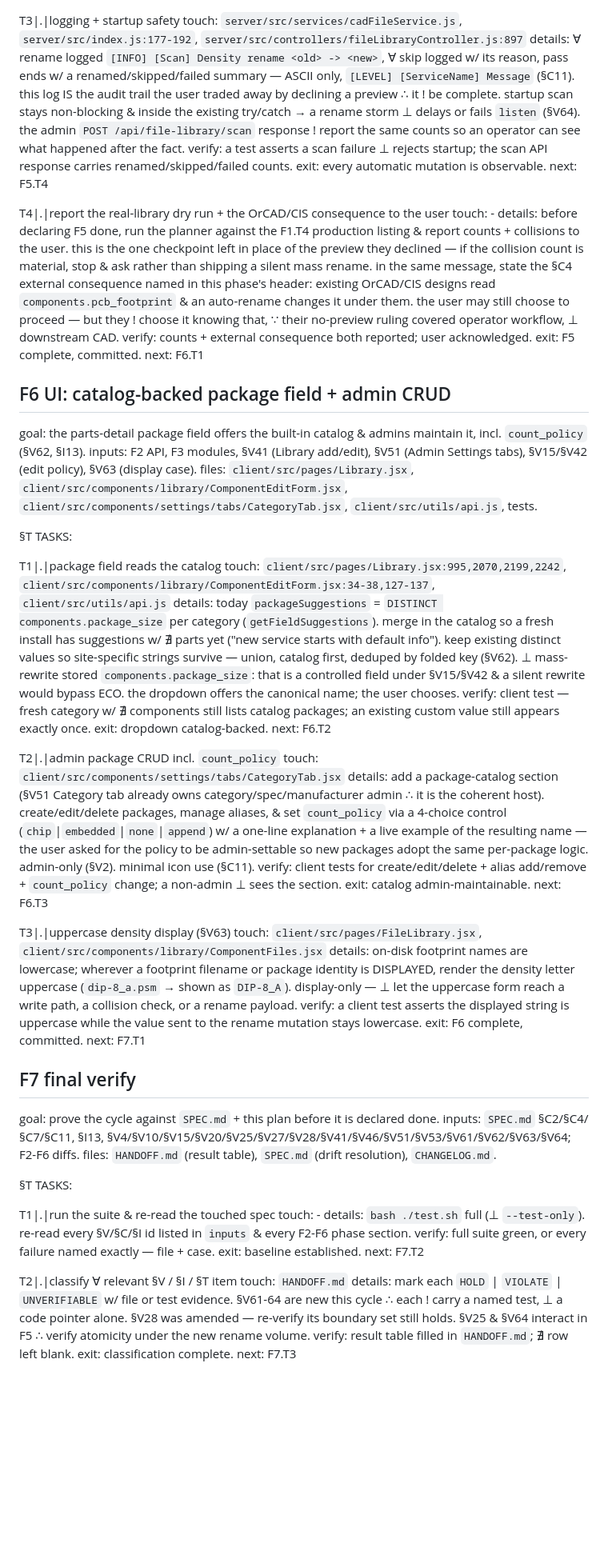
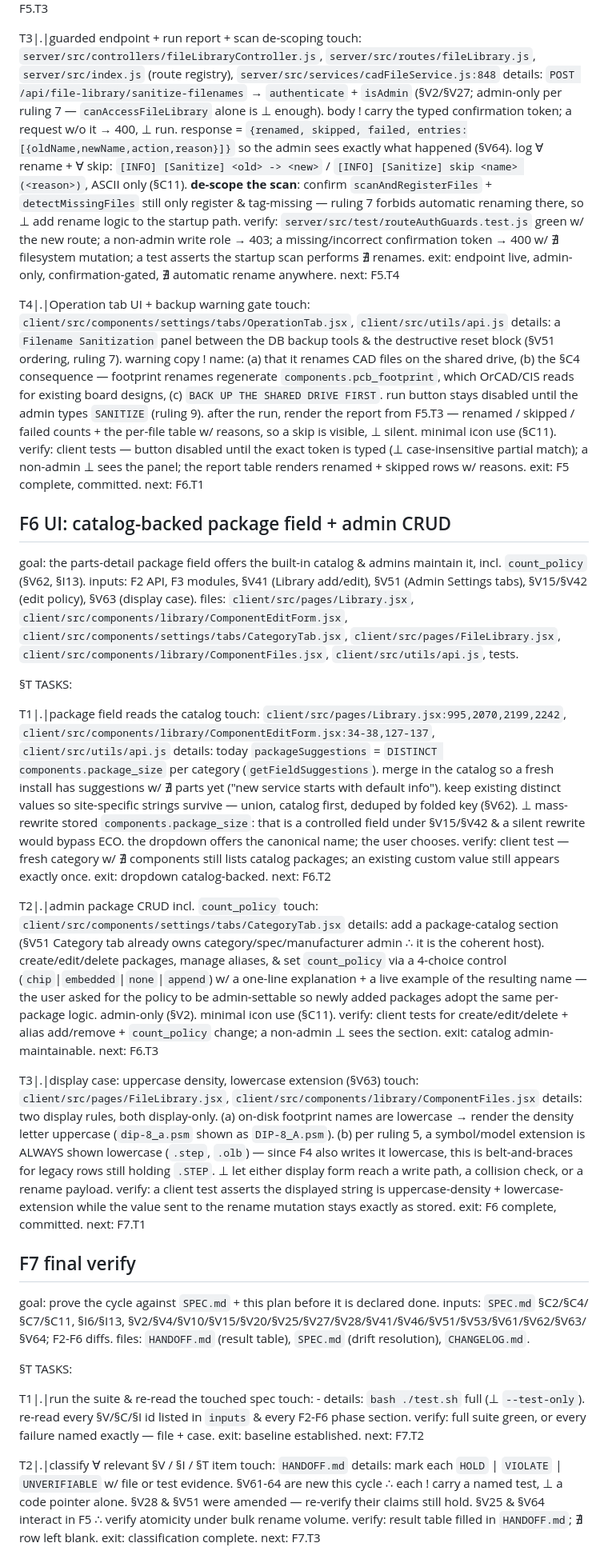
Before and after one commit to jasonyang-ee/IC-Lib, a Markdown page: PLAN.md, the part around one of its changes. Shown at 80% size. Drawn GitHub-style; blank space fills up the shorter version.

```diff
--- a/PLAN.md
+++ b/PLAN.md
@@ -274,17 +256,17 @@ verify: `server/src/test/cadFileServiceTransactions.test.js` cases: successful r
 exit: renames atomic, isolated, resumable.
 next: F5.T3
 
-T3|.|logging + startup safety
-touch: `server/src/services/cadFileService.js`, `server/src/index.js:177-192`, `server/src/controllers/fileLibraryController.js:897`
-details: ∀ rename logged `[INFO] [Scan] Density rename <old> -> <new>`, ∀ skip logged w/ its reason, pass ends w/ a renamed/skipped/failed summary — ASCII only, `[LEVEL] [ServiceName] Message` (§C11). this log IS the audit trail the user traded away by declining a preview ∴ it ! be complete. startup scan stays non-blocking & inside the existing try/catch → a rename storm ⊥ delays or fails `listen` (§V64). the admin `POST /api/file-library/scan` response ! report the same counts so an operator can see what happened after the fact.
-verify: a test asserts a scan failure ⊥ rejects startup; the scan API response carries renamed/skipped/failed counts.
-exit: every automatic mutation is observable.
+T3|.|guarded endpoint + run report + scan de-scoping
+touch: `server/src/controllers/fileLibraryController.js`, `server/src/routes/fileLibrary.js`, `server/src/index.js` (route registry), `server/src/services/cadFileService.js:848`
+details: `POST /api/file-library/sanitize-filenames` → `authenticate` + `isAdmin` (§V2/§V27; admin-only per ruling 7 — `canAccessFileLibrary` alone is ⊥ enough). body ! carry the typed confirmation token; a request w/o it → 400, ⊥ run. response = `{renamed, skipped, failed, entries:[{oldName,newName,action,reason}]}` so the admin sees exactly what happened (§V64). log ∀ rename + ∀ skip: `[INFO] [Sanitize] <old> -> <new>` / `[INFO] [Sanitize] skip <name> (<reason>)`, ASCII only (§C11). **de-scope the scan**: confirm `scanAndRegisterFiles` + `detectMissingFiles` still only register & tag-missing — ruling 7 forbids automatic renaming there, so ⊥ add rename logic to the startup path.
+verify: `server/src/test/routeAuthGuards.test.js` green w/ the new route; a non-admin write role → 403; a missing/incorrect confirmation token → 400 w/ ∄ filesystem mutation; a test asserts the startup scan performs ∄ renames.
+exit: endpoint live, admin-only, confirmation-gated, ∄ automatic rename anywhere.
 next: F5.T4
 
-T4|.|report the real-library dry run + the OrCAD/CIS consequence to the user
-touch: -
-details: before declaring F5 done, run the planner against the F1.T4 production listing & report counts + collisions to the user. this is the one checkpoint left in place of the preview they declined — if the collision count is material, stop & ask rather than shipping a silent mass rename. in the same message, state the §C4 external consequence named in this phase's header: existing OrCAD/CIS designs read `components.pcb_footprint` & an auto-rename changes it under them. the user may still choose to proceed — but they ! choose it knowing that, ∵ their no-preview ruling covered operator workflow, ⊥ downstream CAD.
-verify: counts + external consequence both reported; user acknowledged.
+T4|.|Operation tab UI + backup warning gate
+touch: `client/src/components/settings/tabs/OperationTab.jsx`, `client/src/utils/api.js`
+details: a `Filename Sanitization` panel between the DB backup tools & the destructive reset block (§V51 ordering, ruling 7). warning copy ! name: (a) that it renames CAD files on the shared drive, (b) the §C4 consequence — footprint renames regenerate `components.pcb_footprint`, which OrCAD/CIS reads for existing board designs, (c) `BACK UP THE SHARED DRIVE FIRST`. run button stays disabled until the admin types `SANITIZE` (ruling 9). after the run, render the report from F5.T3 — renamed / skipped / failed counts + the per-file table w/ reasons, so a skip is visible, ⊥ silent. minimal icon use (§C11).
+verify: client tests — button disabled until the exact token is typed (⊥ case-insensitive partial match); a non-admin ⊥ sees the panel; the report table renders renamed + skipped rows w/ reasons.
 exit: F5 complete, committed.
 next: F6.T1
 
@@ -292,7 +274,7 @@ next: F6.T1
 
 goal: the parts-detail package field offers the built-in catalog & admins maintain it, incl. `count_policy` (§V62, §I13).
 inputs: F2 API, F3 modules, §V41 (Library add/edit), §V51 (Admin Settings tabs), §V15/§V42 (edit policy), §V63 (display case).
-files: `client/src/pages/Library.jsx`, `client/src/components/library/ComponentEditForm.jsx`, `client/src/components/settings/tabs/CategoryTab.jsx`, `client/src/utils/api.js`, tests.
+files: `client/src/pages/Library.jsx`, `client/src/components/library/ComponentEditForm.jsx`, `client/src/components/settings/tabs/CategoryTab.jsx`, `client/src/pages/FileLibrary.jsx`, `client/src/components/library/ComponentFiles.jsx`, `client/src/utils/api.js`, tests.
 
 §T TASKS:
 
@@ -305,22 +287,22 @@ next: F6.T2
 
 T2|.|admin package CRUD incl. `count_policy`
 touch: `client/src/components/settings/tabs/CategoryTab.jsx`
-details: add a package-catalog section (§V51 Category tab already owns category/spec/manufacturer admin ∴ it is the coherent host). create/edit/delete packages, manage aliases, & set `count_policy` via a 4-choice control (`chip`|`embedded`|`none`|`append`) w/ a one-line explanation + a live example of the resulting name — the user asked for the policy to be admin-settable so new packages adopt the same per-package logic. admin-only (§V2). minimal icon use (§C11).
+details: add a package-catalog section (§V51 Category tab already owns category/spec/manufacturer admin ∴ it is the coherent host). create/edit/delete packages, manage aliases, & set `count_policy` via a 4-choice control (`chip`|`embedded`|`none`|`append`) w/ a one-line explanation + a live example of the resulting name — the user asked for the policy to be admin-settable so newly added packages adopt the same per-package logic. admin-only (§V2). minimal icon use (§C11).
 verify: client tests for create/edit/delete + alias add/remove + `count_policy` change; a non-admin ⊥ sees the section.
 exit: catalog admin-maintainable.
 next: F6.T3
 
-T3|.|uppercase density display (§V63)
+T3|.|display case: uppercase density, lowercase extension (§V63)
 touch: `client/src/pages/FileLibrary.jsx`, `client/src/components/library/ComponentFiles.jsx`
-details: on-disk footprint names are lowercase; wherever a footprint filename or package identity is DISPLAYED, render the density letter uppercase (`dip-8_a.psm` → shown as `DIP-8_A`). display-only — ⊥ let the uppercase form reach a write path, a collision check, or a rename payload.
-verify: a client test asserts the displayed string is uppercase while the value sent to the rename mutation stays lowercase.
+details: two display rules, both display-only. (a) on-disk footprint names are lowercase → render the density letter uppercase (`dip-8_a.psm` shown as `DIP-8_A.psm`). (b) per ruling 5, a symbol/model extension is ALWAYS shown lowercase (`.step`, `.olb`) — since F4 also writes it lowercase, this is belt-and-braces for legacy rows still holding `.STEP`. ⊥ let either display form reach a write path, a collision check, or a rename payload.
+verify: a client test asserts the displayed string is uppercase-density + lowercase-extension while the value sent to the rename mutation stays exactly as stored.
 exit: F6 complete, committed.
 next: F7.T1
 
 ## F7 final verify
 
 goal: prove the cycle against `SPEC.md` + this plan before it is declared done.
-inputs: `SPEC.md` §C2/§C4/§C7/§C11, §I13, §V4/§V10/§V15/§V20/§V25/§V27/§V28/§V41/§V46/§V51/§V53/§V61/§V62/§V63/§V64; F2-F6 diffs.
+inputs: `SPEC.md` §C2/§C4/§C7/§C11, §I6/§I13, §V2/§V4/§V10/§V15/§V20/§V25/§V27/§V28/§V41/§V46/§V51/§V53/§V61/§V62/§V63/§V64; F2-F6 diffs.
 files: `HANDOFF.md` (result table), `SPEC.md` (drift resolution), `CHANGELOG.md`.
 
 §T TASKS:
@@ -334,7 +316,7 @@ next: F7.T2
 
 T2|.|classify ∀ relevant §V / §I / §T item
 touch: `HANDOFF.md`
-details: mark each `HOLD` | `VIOLATE` | `UNVERIFIABLE` w/ file or test evidence. §V61-64 are new this cycle ∴ each ! carry a named test, ⊥ a code pointer alone. §V28 was amended — re-verify its boundary set still holds. §V25 & §V64 interact in F5 ∴ verify atomicity under the new rename volume.
+details: mark each `HOLD` | `VIOLATE` | `UNVERIFIABLE` w/ file or test evidence. §V61-64 are new this cycle ∴ each ! carry a named test, ⊥ a code pointer alone. §V28 & §V51 were amended — re-verify their claims still hold. §V25 & §V64 interact in F5 ∴ verify atomicity under bulk rename volume.
 verify: result table filled in `HANDOFF.md`; ∄ row left blank.
 exit: classification complete.
 next: F7.T3
```
Also changed, not shown: other parts of PLAN.md (+58 -76 lines), HANDOFF.md (+28 -19 lines), SPEC.md (+4 -4 lines).
